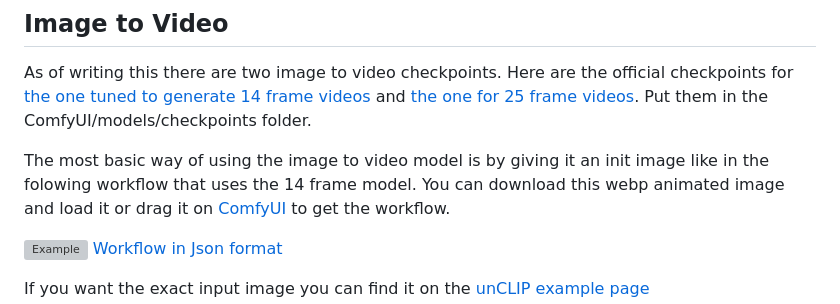
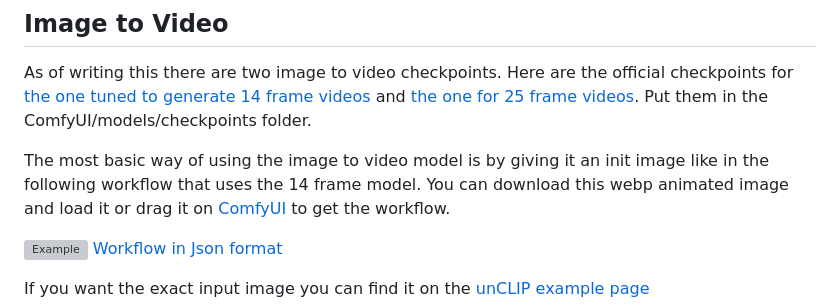
Before and after one commit to comfyanonymous/ComfyUI_examples, a Markdown page: video/README.md, the part around the change. Drawn GitHub-style; grey boxes are pictures that could not be loaded.

```diff
--- a/video/README.md
+++ b/video/README.md
@@ -5,7 +5,7 @@
 As of writing this there are two image to video checkpoints. Here are the official checkpoints for [the one tuned to generate 14 frame videos](https://huggingface.co/stabilityai/stable-video-diffusion-img2vid/blob/main/svd.safetensors) and [the one for 25 frame videos](https://huggingface.co/stabilityai/stable-video-diffusion-img2vid-xt/blob/main/svd_xt.safetensors). Put them in the ComfyUI/models/checkpoints folder.
 
 
-The most basic way of using the image to video model is by giving it an init image like in the folowing workflow that uses the 14 frame model.
+The most basic way of using the image to video model is by giving it an init image like in the following workflow that uses the 14 frame model.
 You can download this webp animated image and load it or drag it on [ComfyUI](https://github.com/comfyanonymous/ComfyUI) to get the workflow.
 
 ![Example](image_to_video.webp)
```
Also changed, not shown: README.md (+2 -0 lines), sdturbo/README.md (added, +11 -0 lines), sdturbo/sdxlturbo_example.png (added).
